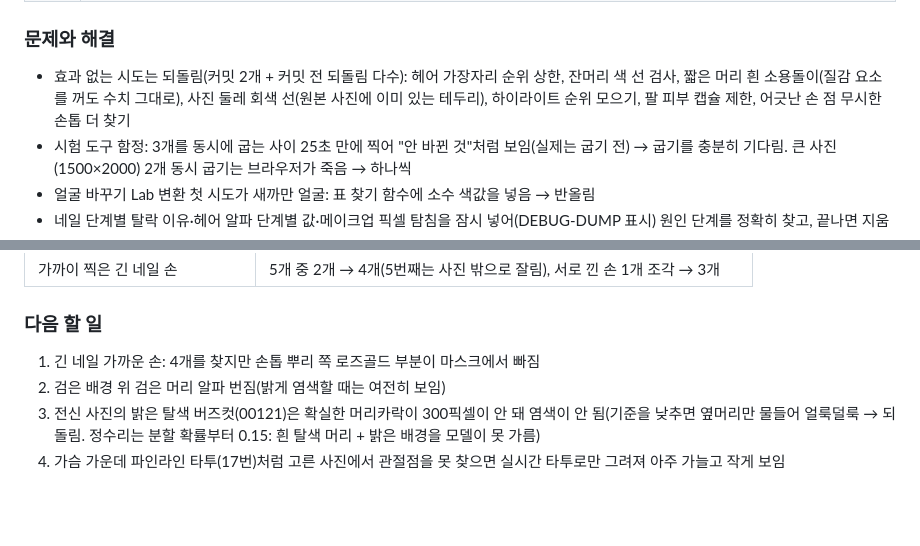
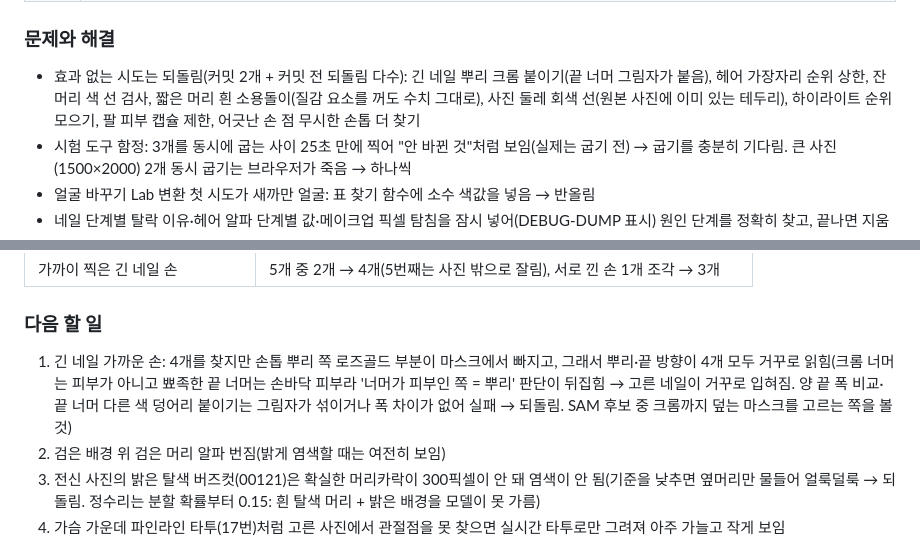
Before and after one commit to rudals906377/IRIS, a Markdown page: docs/devlog/2026-10-17.md, 2 parts joined by grey strips. GitHub-like rendering; blank space fills up the shorter version.

Commit message:
개발일지: 2026-10-17 긴 네일 뿌리·끝 방향 문제 원인과 되돌린 시도 기록
Co-Authored-By: Claude Opus 5.5 <noreply@anthropic.com>
Claude-Session: https://claude.ai/code/session_0131EChKRVZ8UDSV4gMqdETe

```diff
--- a/docs/devlog/2026-10-17.md
+++ b/docs/devlog/2026-10-17.md
@@ -16,7 +16,7 @@
 | 공통 | 전신 사진처럼 얼굴이 작아도 화장·헤어(몸 관절점으로 머리 자리를 잘라 키워 얼굴 점 찾기), 큰 사진에서 실시간 추적 기다림을 실제 시간으로 묶어 굽기 180초 → 60초 안 |
 
 ### 문제와 해결
-- 효과 없는 시도는 되돌림(커밋 2개 + 커밋 전 되돌림 다수): 헤어 가장자리 순위 상한, 잔머리 색 선 검사, 짧은 머리 흰 소용돌이(질감 요소를 꺼도 수치 그대로), 사진 둘레 회색 선(원본 사진에 이미 있는 테두리), 하이라이트 순위 모으기, 팔 피부 캡슐 제한, 어긋난 손 점 무시한 손톱 더 찾기
+- 효과 없는 시도는 되돌림(커밋 2개 + 커밋 전 되돌림 다수): 긴 네일 뿌리 크롬 붙이기(끝 너머 그림자가 붙음), 헤어 가장자리 순위 상한, 잔머리 색 선 검사, 짧은 머리 흰 소용돌이(질감 요소를 꺼도 수치 그대로), 사진 둘레 회색 선(원본 사진에 이미 있는 테두리), 하이라이트 순위 모으기, 팔 피부 캡슐 제한, 어긋난 손 점 무시한 손톱 더 찾기
 - 시험 도구 함정: 3개를 동시에 굽는 사이 25초 만에 찍어 "안 바뀐 것"처럼 보임(실제는 굽기 전) → 굽기를 충분히 기다림. 큰 사진(1500×2000) 2개 동시 굽기는 브라우저가 죽음 → 하나씩
 - 얼굴 바꾸기 Lab 변환 첫 시도가 새까만 얼굴: 표 찾기 함수에 소수 색값을 넣음 → 반올림
 - 네일 단계별 탈락 이유·헤어 알파 단계별 값·메이크업 픽셀 탐침을 잠시 넣어(DEBUG-DUMP 표시) 원인 단계를 정확히 찾고, 끝나면 지움
@@ -42,7 +42,7 @@
 | 가까이 찍은 긴 네일 손 | 5개 중 2개 → 4개(5번째는 사진 밖으로 잘림), 서로 낀 손 1개 조각 → 3개 |
 
 ### 다음 할 일
-1. 긴 네일 가까운 손: 4개를 찾지만 손톱 뿌리 쪽 로즈골드 부분이 마스크에서 빠짐
+1. 긴 네일 가까운 손: 4개를 찾지만 손톱 뿌리 쪽 로즈골드 부분이 마스크에서 빠지고, 그래서 뿌리·끝 방향이 4개 모두 거꾸로 읽힘(크롬 너머는 피부가 아니고 뾰족한 끝 너머는 손바닥 피부라 '너머가 피부인 쪽 = 뿌리' 판단이 뒤집힘 → 고른 네일이 거꾸로 입혀짐. 양 끝 폭 비교·끝 너머 다른 색 덩어리 붙이기는 그림자가 섞이거나 폭 차이가 없어 실패 → 되돌림. SAM 후보 중 크롬까지 덮는 마스크를 고르는 쪽을 볼 것)
 2. 검은 배경 위 검은 머리 알파 번짐(밝게 염색할 때는 여전히 보임)
 3. 전신 사진의 밝은 탈색 버즈컷(00121)은 확실한 머리카락이 300픽셀이 안 돼 염색이 안 됨(기준을 낮추면 옆머리만 물들어 얼룩덜룩 → 되돌림. 정수리는 분할 확률부터 0.15: 흰 탈색 머리 + 밝은 배경을 모델이 못 가름)
 4. 가슴 가운데 파인라인 타투(17번)처럼 고른 사진에서 관절점을 못 찾으면 실시간 타투로만 그려져 아주 가늘고 작게 보임
```
